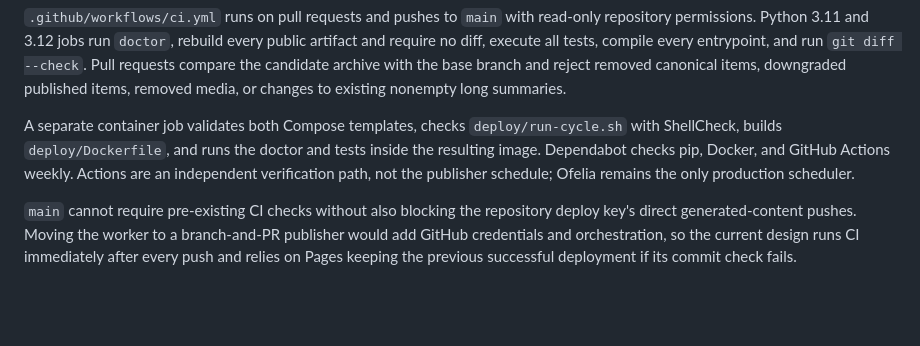
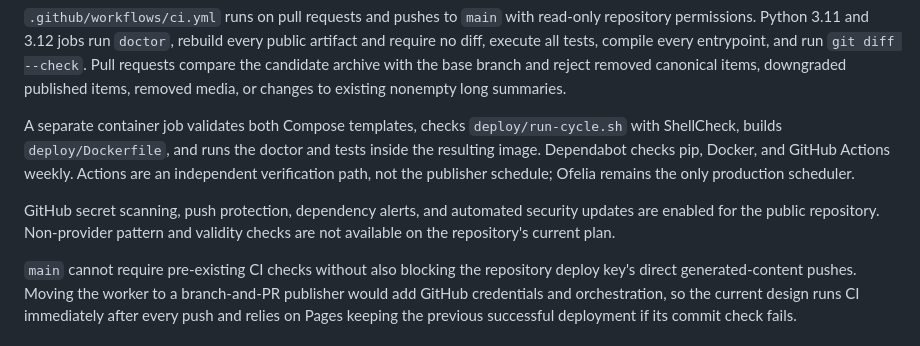
Before and after one commit to stephenmhoc/ai-radar, a Markdown page: INFRA.md, the part around the change. Rendered like a GitHub page; blank space fills up the shorter version.

Commit message:
Document repository security controls

```diff
--- a/INFRA.md
+++ b/INFRA.md
@@ -328,6 +328,10 @@ doctor and tests inside the resulting image. Dependabot checks pip, Docker, and
 GitHub Actions weekly. Actions are an independent verification path, not the
 publisher schedule; Ofelia remains the only production scheduler.
 
+GitHub secret scanning, push protection, dependency alerts, and automated
+security updates are enabled for the public repository. Non-provider pattern
+and validity checks are not available on the repository's current plan.
+
 `main` cannot require pre-existing CI checks without also blocking the
 repository deploy key's direct generated-content pushes. Moving the worker to a
 branch-and-PR publisher would add GitHub credentials and orchestration, so the
```
